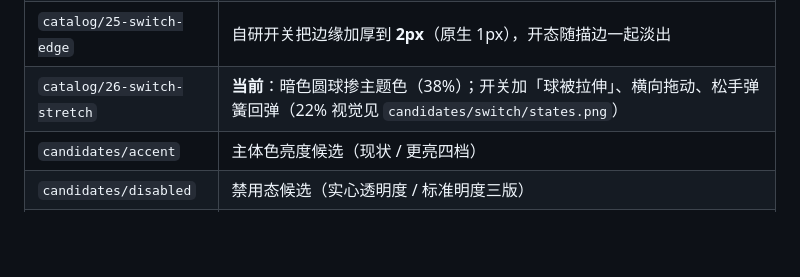
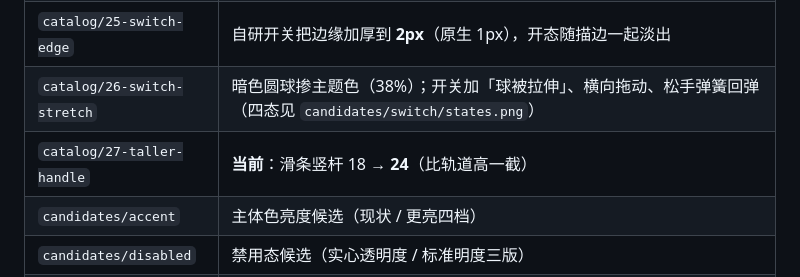
Before and after one commit to MDTCopper/launcher, a Markdown page: design_shots/README.md, the part around the change. GitHub-like rendering; blank space fills up the shorter version.

Commit message:
索引补第 27 代

```diff
--- a/design_shots/README.md
+++ b/design_shots/README.md
@@ -37,7 +37,8 @@ dart 'C:\Software\flutter\bin\cache\flutter_tools.snapshot' test test/design_ren
 | `catalog/23-switch-icons` | 开关圆球里加图标：开 = 勾（铜色）、关 = 叉（取反差色） |
 | `catalog/24-glyph-morph` | 开关换**自绘**（原生 `thumbIcon` 只收 `Icon`）——勾/叉自绘加粗到 15px、切换时端点插值形变 220ms；禁用态回到凹槽面 |
 | `catalog/25-switch-edge` | 自研开关把边缘加厚到 **2px**（原生 1px），开态随描边一起淡出 |
-| `catalog/26-switch-stretch` | **当前**：暗色圆球掺主题色（38%）；开关加「球被拉伸」、横向拖动、松手弹簧回弹（22% 视觉见 `candidates/switch/states.png`） |
+| `catalog/26-switch-stretch` | 暗色圆球掺主题色（38%）；开关加「球被拉伸」、横向拖动、松手弹簧回弹（四态见 `candidates/switch/states.png`） |
+| `catalog/27-taller-handle` | **当前**：滑条竖杆 18 → **24**（比轨道高一截） |
 | `candidates/accent` | 主体色亮度候选（现状 / 更亮四档） |
 | `candidates/disabled` | 禁用态候选（实心透明度 / 标准明度三版） |
 | `candidates/seed` | 种子配色：色相 / 色度四组对照（`compare.png`）、调试页样张（`seed_lab.png`）、六种种子 → 实心输出（`seed_output.png`）、实心与卡面最小对比度 3 / 2.5 / 2 / 1.6 对照（`accent_contrast.png`）、实心偏移 −6 / 0 / +6 对照（`accent_shift.png`） |
```
